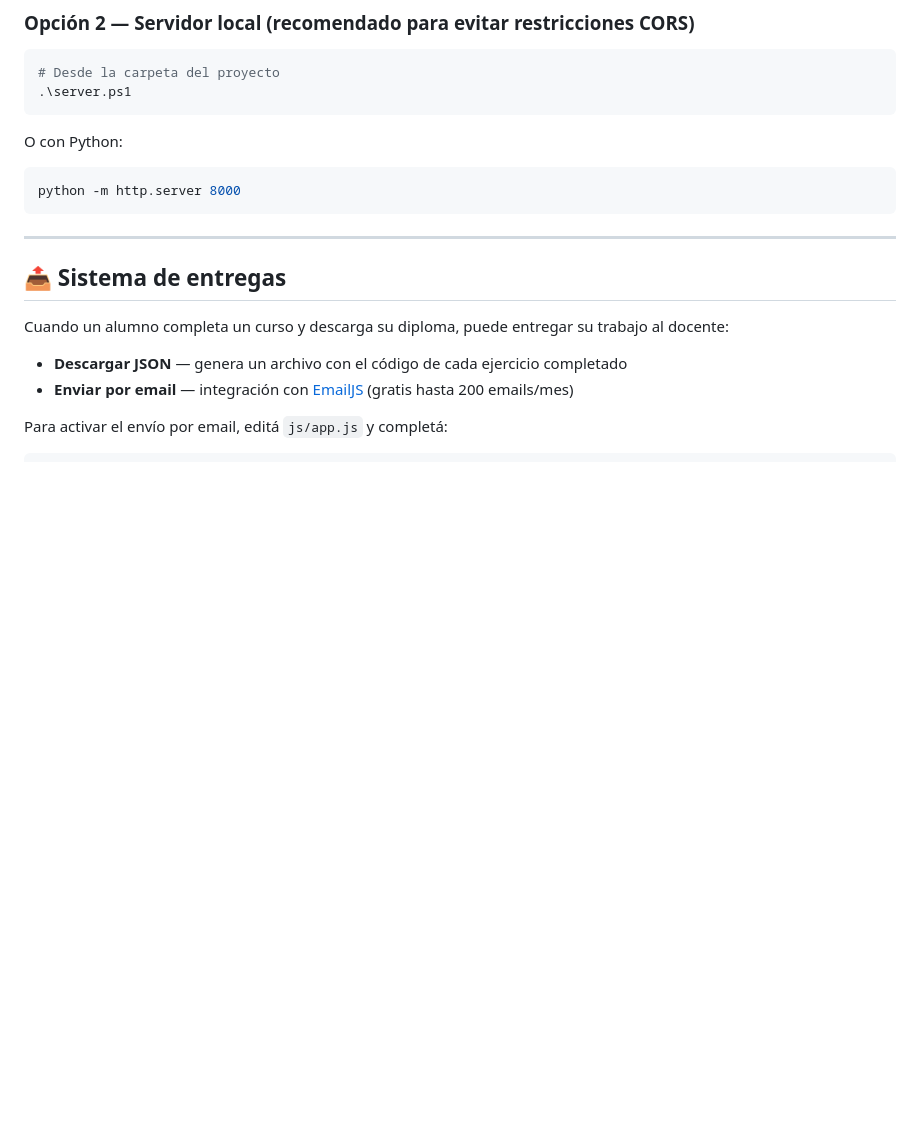
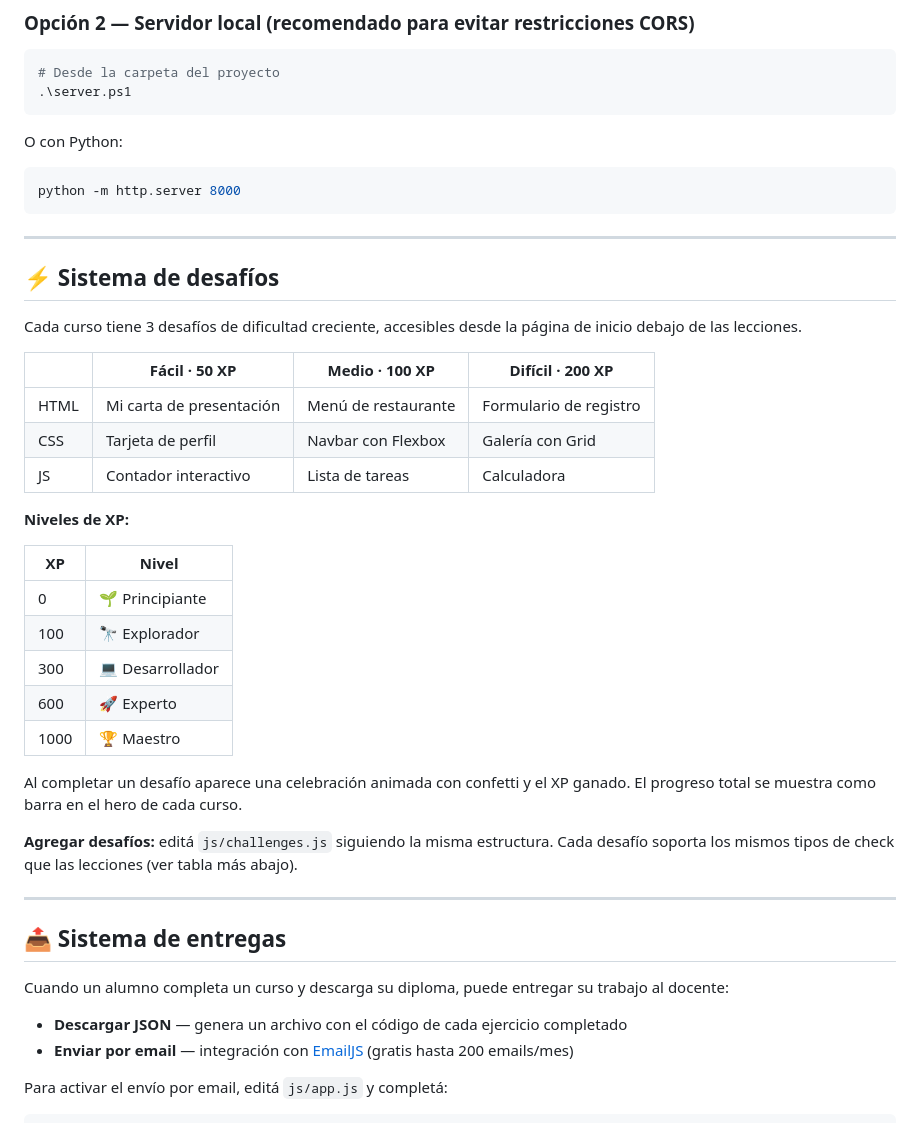
Before and after one commit to Programacion2do/cursoHTML, a Markdown page: README.md, the part around one of its changes. GitHub-like rendering; blank space fills up the shorter version.

Commit message:
Update README with challenges system and new file structure

````diff
--- a/README.md
+++ b/README.md
@@ -55,6 +59,32 @@ O con Python:
 ```bash
 python -m http.server 8000
 ```
+
+---
+
+## ⚡ Sistema de desafíos
+
+Cada curso tiene 3 desafíos de dificultad creciente, accesibles desde la página de inicio debajo de las lecciones.
+
+| | Fácil · 50 XP | Medio · 100 XP | Difícil · 200 XP |
+|---|---|---|---|
+| HTML | Mi carta de presentación | Menú de restaurante | Formulario de registro |
+| CSS | Tarjeta de perfil | Navbar con Flexbox | Galería con Grid |
+| JS | Contador interactivo | Lista de tareas | Calculadora |
+
+**Niveles de XP:**
+
+| XP | Nivel |
+|---|---|
+| 0 | 🌱 Principiante |
+| 100 | 🔭 Explorador |
+| 300 | 💻 Desarrollador |
+| 600 | 🚀 Experto |
+| 1000 | 🏆 Maestro |
+
+Al completar un desafío aparece una celebración animada con confetti y el XP ganado. El progreso total se muestra como barra en el hero de cada curso.
+
+**Agregar desafíos:** editá `js/challenges.js` siguiendo la misma estructura. Cada desafío soporta los mismos tipos de check que las lecciones (ver tabla más abajo).
 
 ---
 
````
Also changed, not shown: other parts of README.md (+7 -3 lines).
